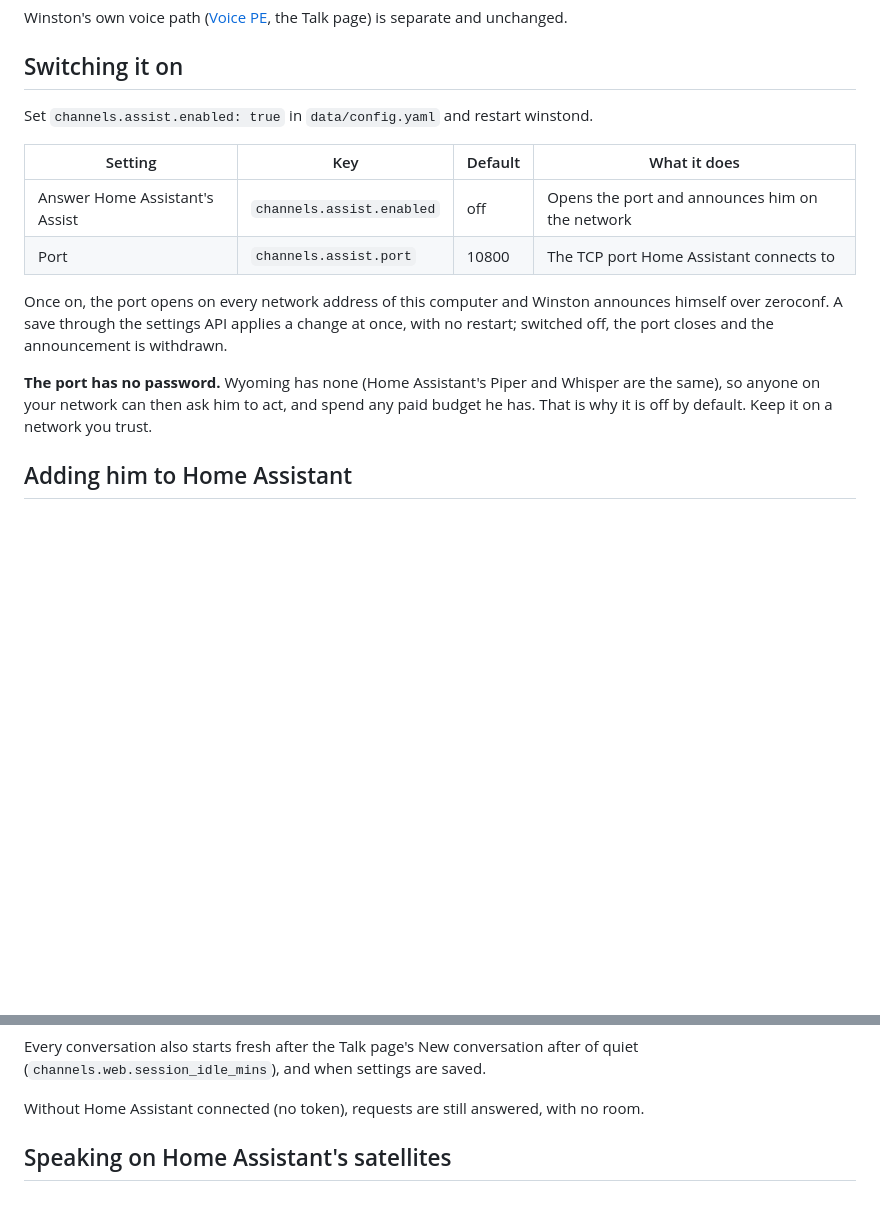
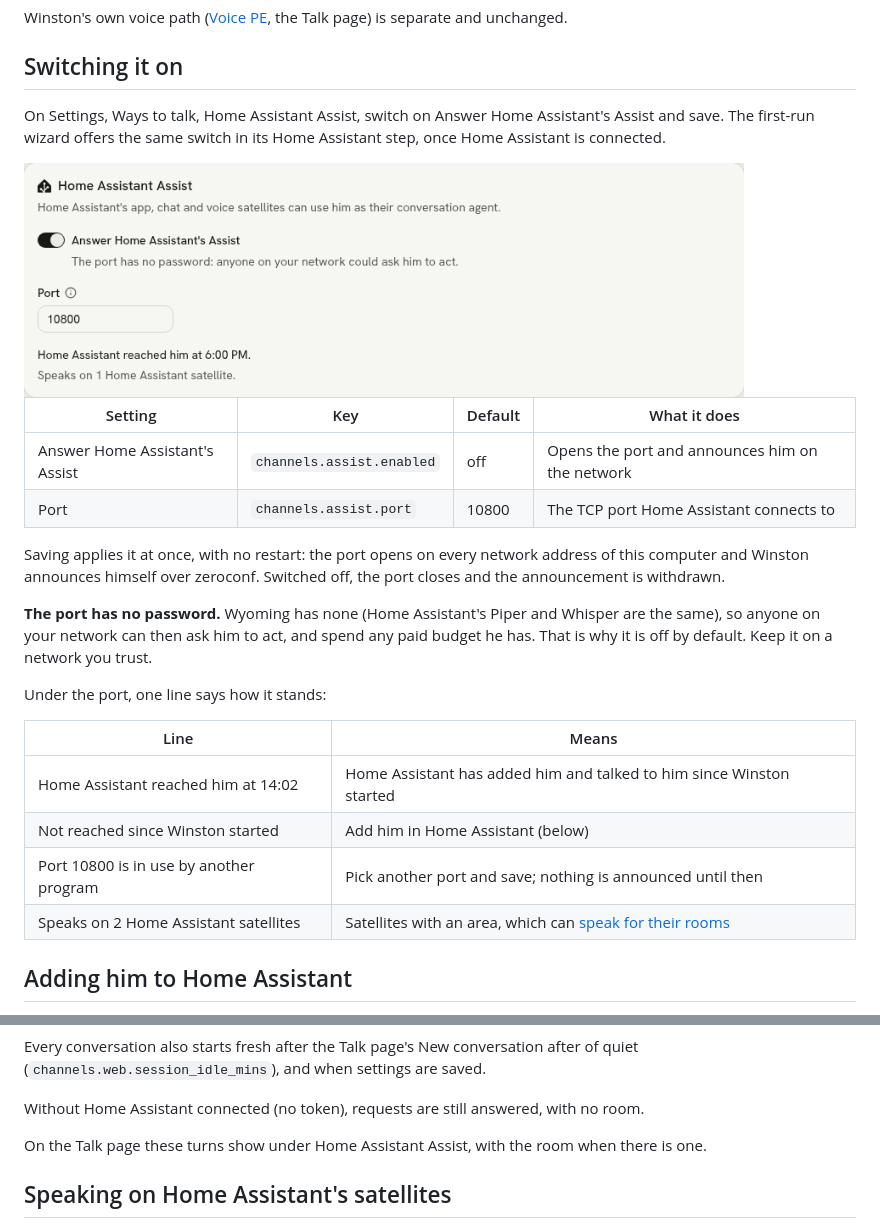
Before and after one commit to aldinsmajlovic/winston, a Markdown page: docs/assist.md, 2 parts joined by grey strips. GitHub-like rendering; pictures changed too: docs/images/assist-light.png (added); blank space fills up the shorter version.

Commit message:
Assist: its card on Ways to talk and its switch in the wizard
Co-Authored-By: Claude Opus 5.5 <noreply@anthropic.com>
Signed-off-by: Aldin Smajlovic <50642946+aldinsmajlovic@users.noreply.github.com>

```diff
--- a/docs/assist.md
+++ b/docs/assist.md
@@ -10,20 +10,36 @@ Winston's own voice path ([Voice PE](voice-pe.md), the Talk page) is separate an
 
 ## Switching it on
 
-Set `channels.assist.enabled: true` in `data/config.yaml` and restart winstond.
+On Settings, Ways to talk, Home Assistant Assist, switch on Answer Home Assistant's Assist and save.
+The first-run wizard offers the same switch in its Home Assistant step, once Home Assistant is
+connected.
+
+<picture>
+  <source media="(prefers-color-scheme: dark)" srcset="images/assist-dark.png">
+  <img src="images/assist-light.png" alt="The Home Assistant Assist card on Ways to talk: the switch with its warning that the port has no password, the port, when Home Assistant last reached him and how many of its satellites he speaks on" width="720">
+</picture>
 
 | Setting | Key | Default | What it does |
 | --- | --- | --- | --- |
 | Answer Home Assistant's Assist | `channels.assist.enabled` | off | Opens the port and announces him on the network |
 | Port | `channels.assist.port` | 10800 | The TCP port Home Assistant connects to |
 
-Once on, the port opens on every network address of this computer and Winston announces himself over
-zeroconf. A save through the settings API applies a change at once, with no restart; switched off, the
-port closes and the announcement is withdrawn.
+Saving applies it at once, with no restart: the port opens on every network address of this computer
+and Winston announces himself over zeroconf. Switched off, the port closes and the announcement is
+withdrawn.
 
 **The port has no password.** Wyoming has none (Home Assistant's Piper and Whisper are the same), so
 anyone on your network can then ask him to act, and spend any paid budget he has. That is why it is
 off by default. Keep it on a network you trust.
+
+Under the port, one line says how it stands:
+
+| Line | Means |
+| --- | --- |
+| Home Assistant reached him at 14:02 | Home Assistant has added him and talked to him since Winston started |
+| Not reached since Winston started | Add him in Home Assistant (below) |
+| Port 10800 is in use by another program | Pick another port and save; nothing is announced until then |
+| Speaks on 2 Home Assistant satellites | Satellites with an area, which can [speak for their rooms](#speaking-on-home-assistants-satellites) |
 
 ## Adding him to Home Assistant
 
@@ -51,6 +67,8 @@ Every conversation also starts fresh after the Talk page's New conversation afte
 (`channels.web.session_idle_mins`), and when settings are saved.
 
 Without Home Assistant connected (no token), requests are still answered, with no room.
+
+On the Talk page these turns show under Home Assistant Assist, with the room when there is one.
 
 ## Speaking on Home Assistant's satellites
 
```
Also changed, not shown: docs/setup.md (+4 -3 lines), docs/images/assist-dark.png (added), 7 other files.
